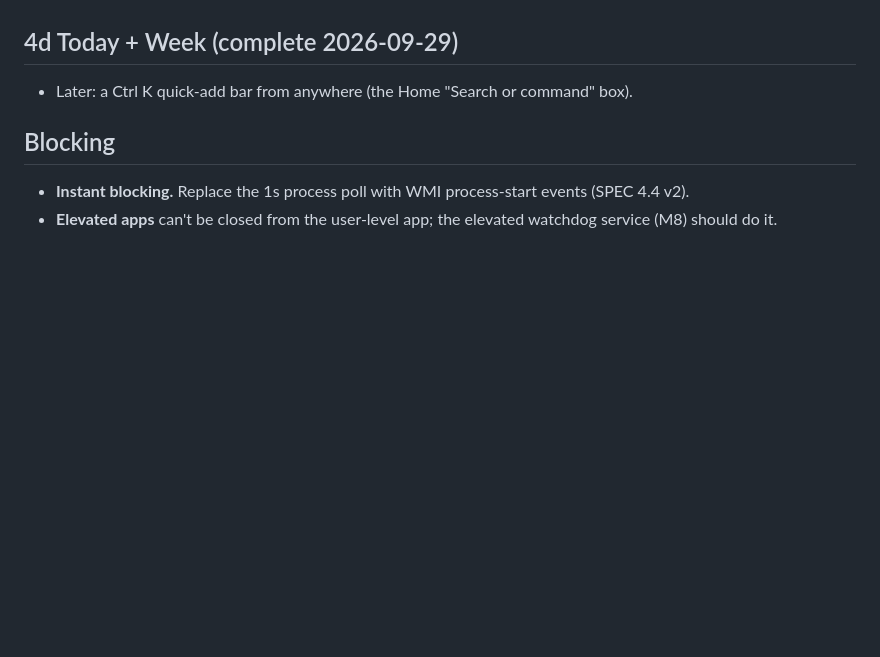
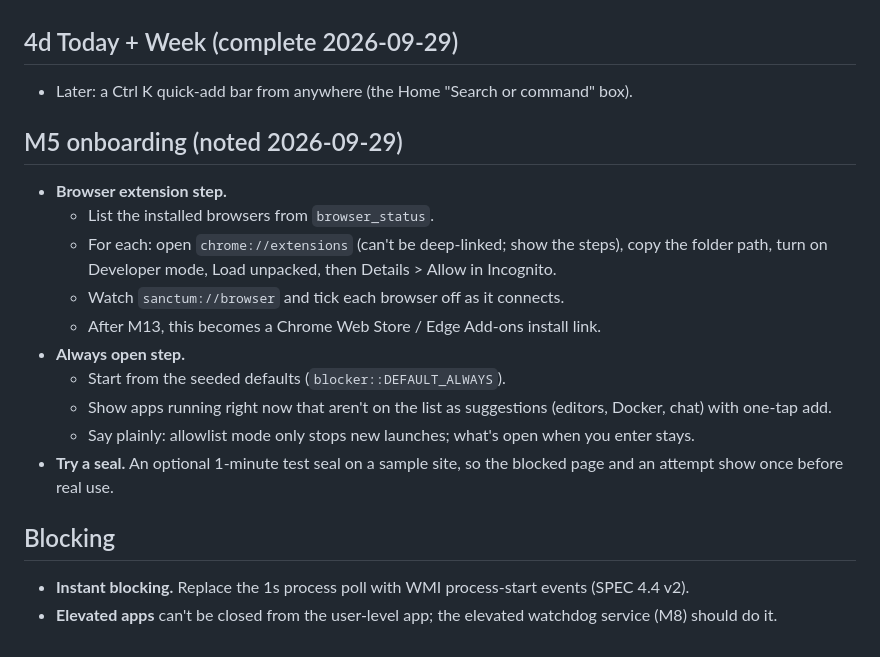
Before and after one commit to RyanHang07/Sanctum, a Markdown page: BACKLOG.md, the part around the change. GitHub-like rendering; blank space fills up the shorter version.

Commit message:
Note the extension and Always open steps for M5 onboarding
Co-Authored-By: Claude Opus 5.5 <noreply@anthropic.com>

```diff
--- a/BACKLOG.md
+++ b/BACKLOG.md
@@ -38,6 +38,18 @@ Raised after the Milestone 1 review (2026-09-29).
 ## 4d Today + Week (complete 2026-09-29)
 - Later: a Ctrl K quick-add bar from anywhere (the Home "Search or command" box).
 
+## M5 onboarding (noted 2026-09-29)
+- **Browser extension step.**
+  - List the installed browsers from `browser_status`.
+  - For each: open `chrome://extensions` (can't be deep-linked; show the steps), copy the folder path, turn on Developer mode, Load unpacked, then Details > Allow in Incognito.
+  - Watch `sanctum://browser` and tick each browser off as it connects.
+  - After M13, this becomes a Chrome Web Store / Edge Add-ons install link.
+- **Always open step.**
+  - Start from the seeded defaults (`blocker::DEFAULT_ALWAYS`).
+  - Show apps running right now that aren't on the list as suggestions (editors, Docker, chat) with one-tap add.
+  - Say plainly: allowlist mode only stops new launches; what's open when you enter stays.
+- **Try a seal.** An optional 1-minute test seal on a sample site, so the blocked page and an attempt show once before real use.
+
 ## Blocking
 - **Instant blocking.** Replace the 1s process poll with WMI process-start events (SPEC 4.4 v2).
 - **Elevated apps** can't be closed from the user-level app; the elevated watchdog service (M8) should do it.
```
Also changed, not shown: SPEC.md (+4 -0 lines).
